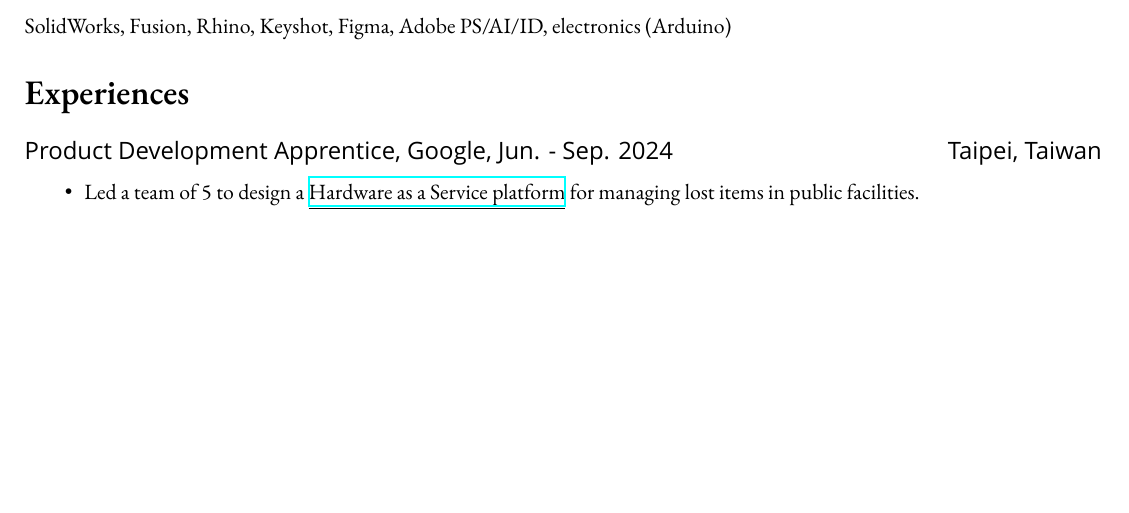
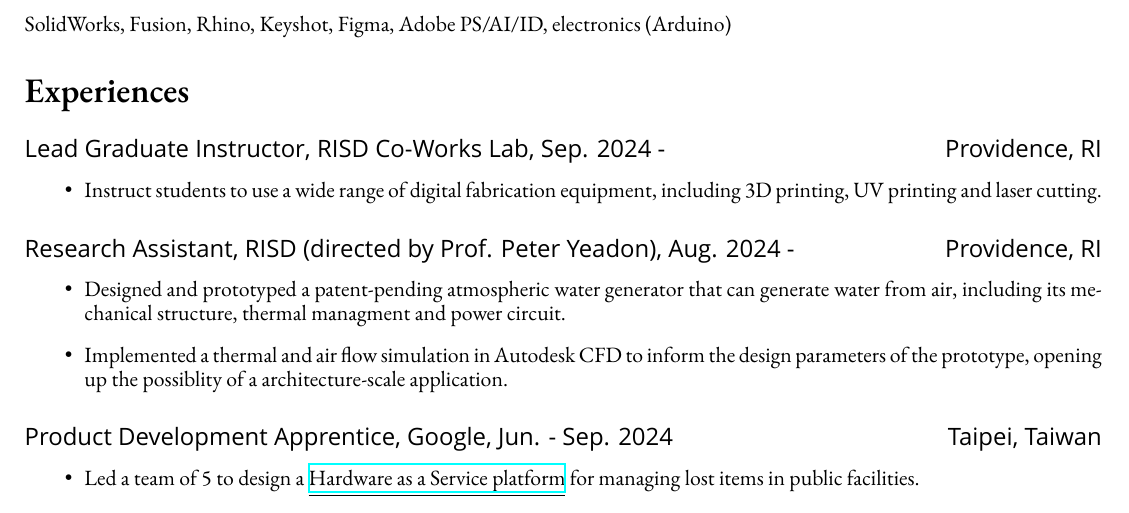
Before and after one commit to bencer3283/resume, a LaTeX CV (CV.tex): part of the page before the commit and part of page 1 of 2 after it, cut so that both start at the same text, the shorter picture padded with empty space. Compiled offline with XeLaTeX; a missing font is replaced by an installed copy or a similar font.

Commit message:
added more entry

```diff
--- a/CV.tex
+++ b/CV.tex
@@ -58,20 +58,19 @@
     SolidWorks, Fusion, Rhino, Keyshot, Figma, Adobe PS/AI/ID, electronics (Arduino)
 }
     \section*{Experiences}
-    % \subsection*{Graduate Instructor, RISD Co-Works Lab, Sep. 2024 -  \hfill Providence, RI}
-    %     {\sffamily
-    %     %UX survey, mechanics design
-    %     \begin{itemize}
-    %         \item
-    %     \end{itemize}
-    %     }
-    % \subsection*{Research Assistant, RISD (directed by Prof. Peter Yeadon), Aug. 2024 - \hfill Providence, RI}
-    %     { \small
-    %     \begin{itemize}
-    %         \item Designed and prototyped a patent-pending atmospheric water generator that can generate 500ml of water from air in 24 hours, including its mechanical structure, thermal managment and power circuit.
-    %         \item Implemented a thermal and air flow simulation in Autodesk CFD to inform the design parameters of the prototype, opening up the possiblity of a architecture-scale application.
-    %     \end{itemize}
-    %     }
+    \subsection*{Lead Graduate Instructor, RISD Co-Works Lab, Sep. 2024 -  \hfill Providence, RI}
+        {\small
+        \begin{itemize}
+            \item Instruct students to use a wide range of digital fabrication equipment, including 3D printing, UV printing and laser cutting.
+        \end{itemize}
+        }
+    \subsection*{Research Assistant, RISD (directed by Prof. Peter Yeadon), Aug. 2024 - \hfill Providence, RI}
+        { \small
+        \begin{itemize}
+            \item Designed and prototyped a patent-pending atmospheric water generator that can generate water from air, including its mechanical structure, thermal managment and power circuit.
+            \item Implemented a thermal and air flow simulation in Autodesk CFD to inform the design parameters of the prototype, opening up the possiblity of a architecture-scale application.
+        \end{itemize}
+        }
     \subsection*{Product Development Apprentice, Google, Jun. - Sep. 2024\hfill Taipei, Taiwan}
         { \small
         %UX survey, mechanics design
```
Also changed, not shown: CV.pdf.
